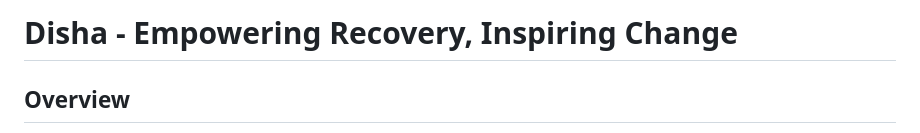
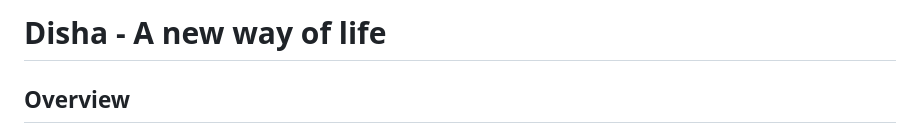
Before and after one commit to arjungsanal/disha, a Markdown page: README.md, the part around the change. Rendered like a GitHub page.

```diff
--- a/README.md
+++ b/README.md
@@ -1,4 +1,4 @@
-# Disha - Empowering Recovery, Inspiring Change
+# Disha - A new way of life
 
 ## Overview
 
```
